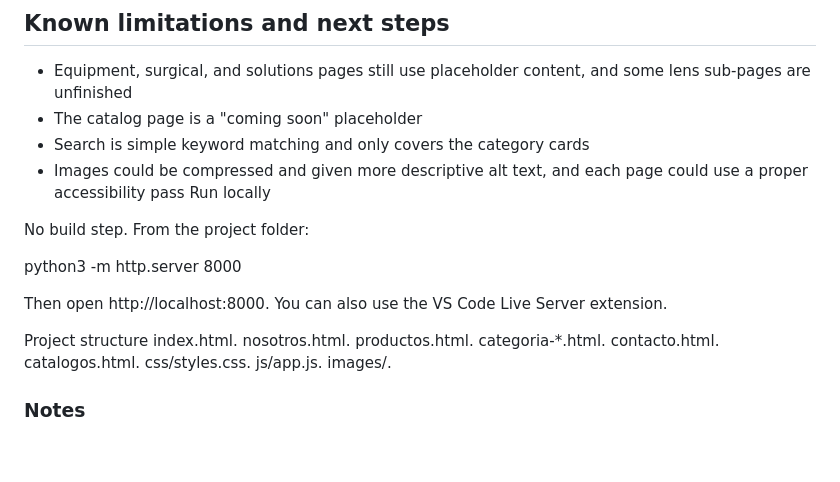
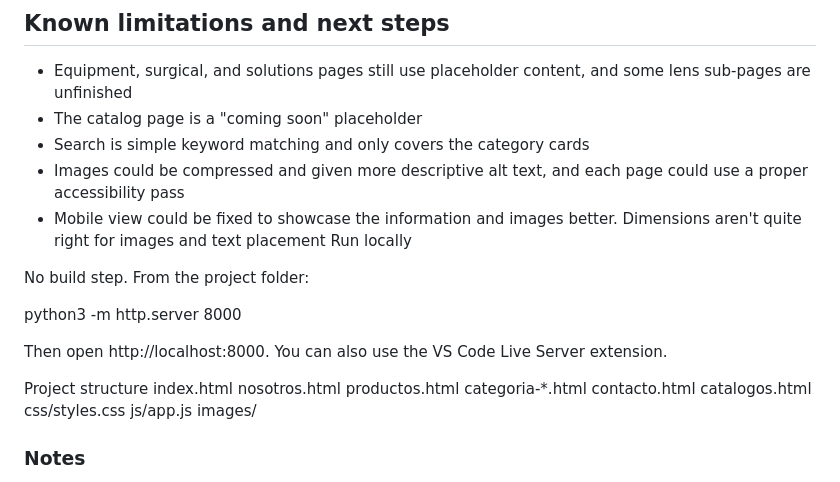
Before and after one commit to sophiaputerman/multilente-website-prototype, a Markdown page: README.md, the part around the change. Rendered like a GitHub page; blank space fills up the shorter version.

Commit message:
Revise README formatting and add notes section
Updated README to improve formatting and clarity.

```diff
--- a/README.md
+++ b/README.md
@@ -64,6 +64,7 @@ HTML5, CSS3 (flexbox, grid, media queries), vanilla JavaScript, Font Awesome, Go
 - The catalog page is a "coming soon" placeholder
 - Search is simple keyword matching and only covers the category cards
 - Images could be compressed and given more descriptive alt text, and each page could use a proper accessibility pass
+- Mobile view could be fixed to showcase the information and images better. Dimensions aren't quite right for images and text placement
 Run locally
 
 No build step. From the project folder:
@@ -73,15 +74,15 @@ python3 -m http.server 8000
 Then open http://localhost:8000. You can also use the VS Code Live Server extension.
 
 Project structure
-index.html.
-nosotros.html.
-productos.html.
-categoria-*.html.
-contacto.html.
-catalogos.html.
-css/styles.css.
-js/app.js.
-images/.
+index.html
+nosotros.html
+productos.html
+categoria-*.html
+contacto.html
+catalogos.html
+css/styles.css
+js/app.js
+images/
 
 ### Notes
 Product photos and the logo belong to their respective owners and are used here for demonstration only.
```
